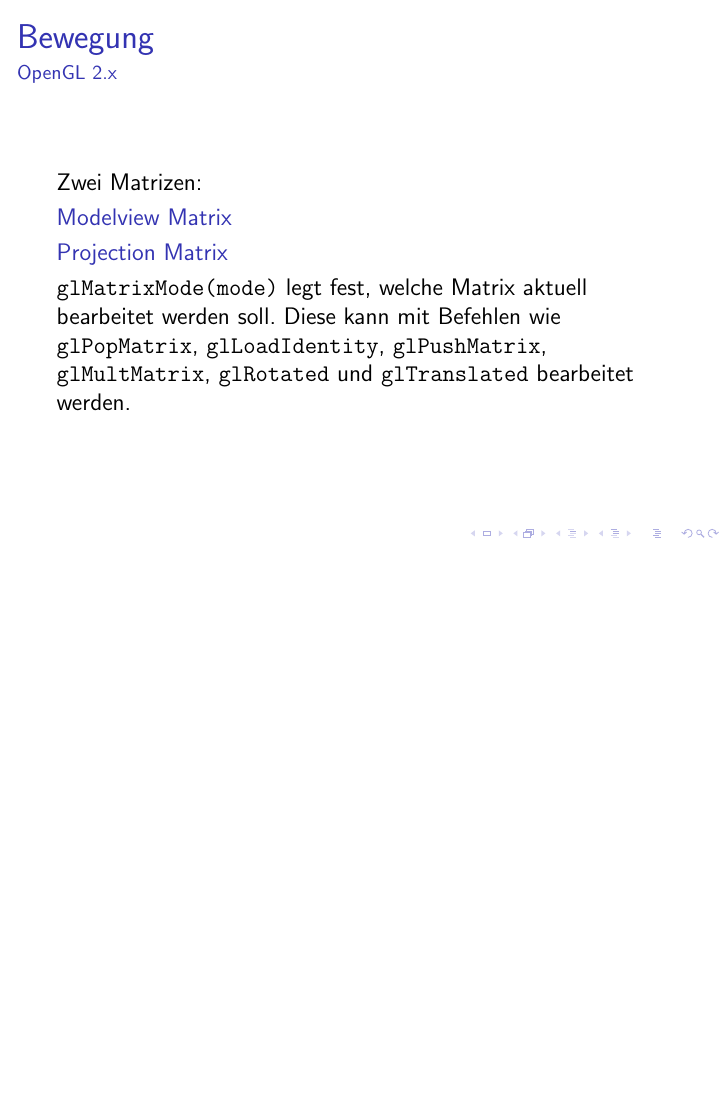
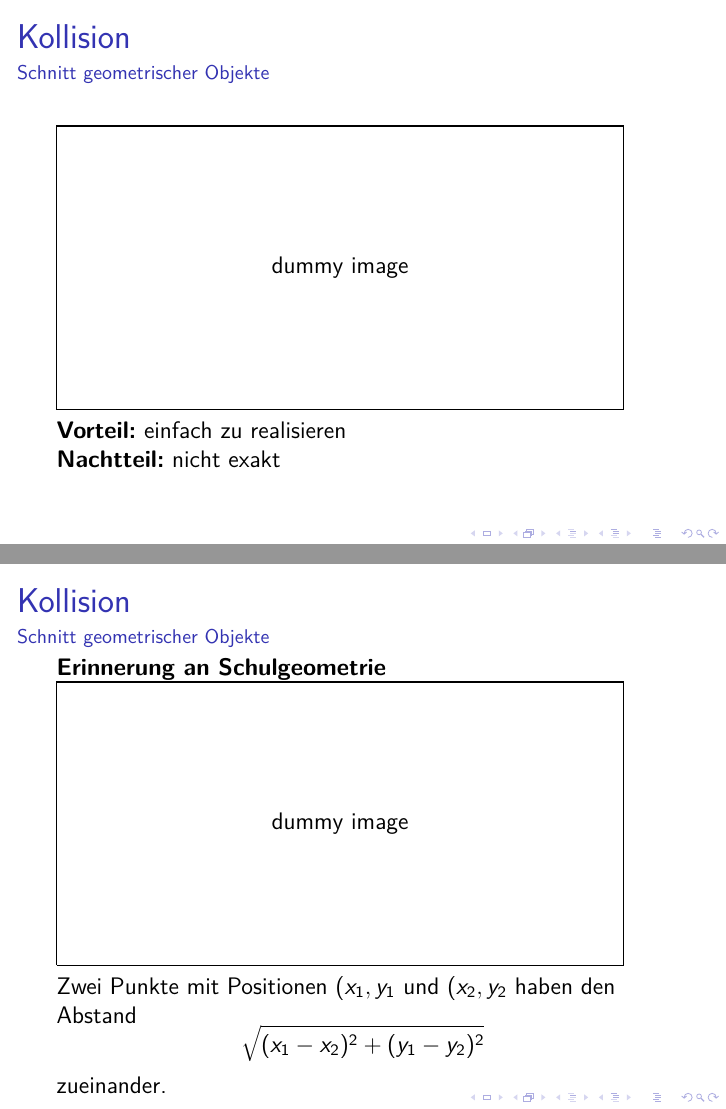
Before and after one commit to betreutes-hacken-aux/2016-01-asteroids, LaTeX slides (2016-01-presentation.tex, which reads images/dummy.tex): page 6 of 6 before the commit and pages 8 and 9 of 10 after it, the two joined at a grey line, the shorter picture padded with empty space. Compiled offline with LaTeX, dvips and Ghostscript.

Commit message:
Präsentation bearbeitet

```diff
--- a/2016-01-presentation.tex
+++ b/2016-01-presentation.tex
@@ -2,7 +2,9 @@
 
 \usepackage[utf8]{inputenc}
 \usepackage[ngerman]{babel}
-%\usepackage{minted}
+\usepackage{pstricks}
+\usepackage{minted}
+\usepackage{lmodern}
 
 \begin{document}
 
@@ -171,3 +193,26 @@ Diese kann mit Befehlen wie
 bearbeitet werden.
 \end{frame}
 
+
+\begin{frame}
+\frametitle{Kollision}
+\framesubtitle{Schnitt geometrischer Objekte}
+\input{images/dummy.tex}
+\textbf{Vorteil:} einfach zu realisieren \\
+\textbf{Nachtteil:} nicht exakt
+\end{frame}
+
+\begin{frame}
+\frametitle{Kollision}
+\framesubtitle{Schnitt geometrischer Objekte}
+\textbf{Erinnerung an Schulgeometrie}
+\input{images/dummy.tex}
+Zwei Punkte mit Positionen $(x_{1},y_{1}$ und $(x_{2},y_{2}$
+haben den Abstand
+\[ \sqrt{(x_{1}-x_{2})^{2} + (y_{1}-y_{2})^{2}} \]
+zueinander.
+\end{frame}
+
+\begin{frame}
+\frametitle{Kollision}
+\framesubtitle{Schnitt geometrischer Objekte}
--- /dev/null
+++ b/images/dummy.tex
@@ -0,0 +1,5 @@
+\psset{xunit=1cm,yunit=1cm,runit=1cm}
+\begin{pspicture}(0,0)(10,5)
+ \psline(0,0)(0,5)(10,5)(10,0)(0,0)
+ \rput(5,2.5){dummy image}
+\end{pspicture}
```
Also changed, not shown: 2016-01-presentation.tex (28 more changed lines).
